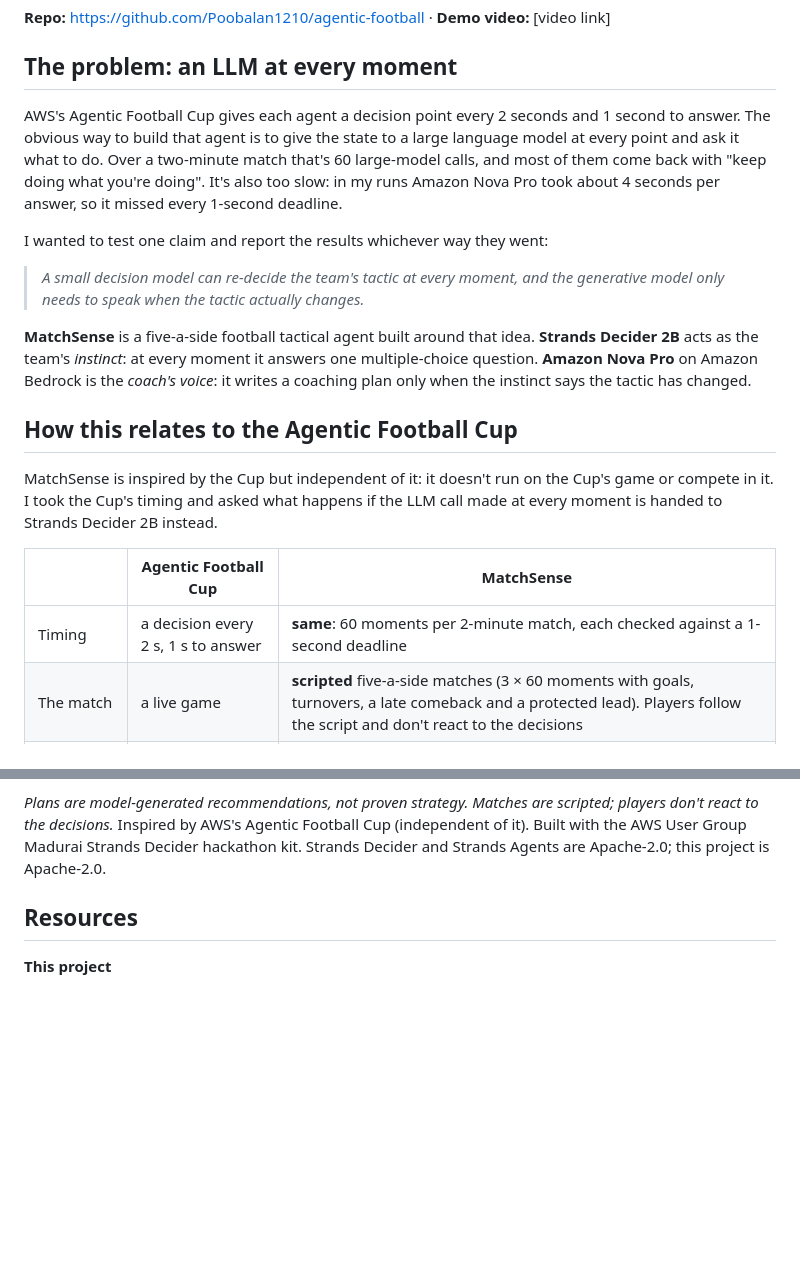
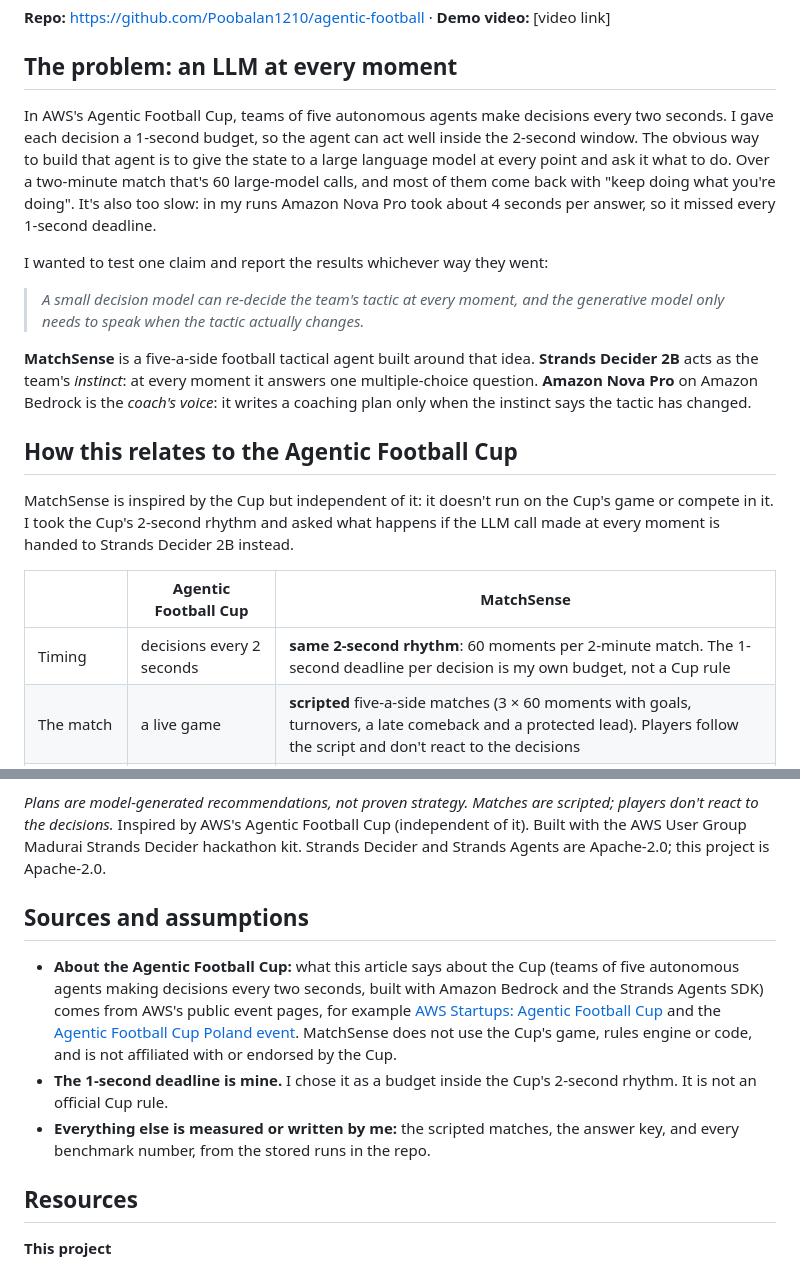
Before and after one commit to Poobalan1210/agentic-football, a Markdown page: docs/BUILDER_CENTER_ARTICLE.md, 2 parts joined by grey strips. Rendered like a GitHub page; blank space fills up the shorter version.

Commit message:
Article: cite AWS event pages for the Cup; 1-second deadline is our own budget

```diff
--- a/docs/BUILDER_CENTER_ARTICLE.md
+++ b/docs/BUILDER_CENTER_ARTICLE.md
@@ -6,7 +6,7 @@
 
 ## The problem: an LLM at every moment
 
-AWS's Agentic Football Cup gives each agent a decision point every 2 seconds and 1 second to answer. The obvious way to build that agent is to give the state to a large language model at every point and ask it what to do. Over a two-minute match that's 60 large-model calls, and most of them come back with "keep doing what you're doing". It's also too slow: in my runs Amazon Nova Pro took about 4 seconds per answer, so it missed every 1-second deadline.
+In AWS's Agentic Football Cup, teams of five autonomous agents make decisions every two seconds. I gave each decision a 1-second budget, so the agent can act well inside the 2-second window. The obvious way to build that agent is to give the state to a large language model at every point and ask it what to do. Over a two-minute match that's 60 large-model calls, and most of them come back with "keep doing what you're doing". It's also too slow: in my runs Amazon Nova Pro took about 4 seconds per answer, so it missed every 1-second deadline.
 
 I wanted to test one claim and report the results whichever way they went:
 
@@ -16,11 +16,11 @@ I wanted to test one claim and report the results whichever way they went:
 
 ## How this relates to the Agentic Football Cup
 
-MatchSense is inspired by the Cup but independent of it: it doesn't run on the Cup's game or compete in it. I took the Cup's timing and asked what happens if the LLM call made at every moment is handed to Strands Decider 2B instead.
+MatchSense is inspired by the Cup but independent of it: it doesn't run on the Cup's game or compete in it. I took the Cup's 2-second rhythm and asked what happens if the LLM call made at every moment is handed to Strands Decider 2B instead.
 
 | | Agentic Football Cup | MatchSense |
 |---|---|---|
-| Timing | a decision every 2 s, 1 s to answer | **same**: 60 moments per 2-minute match, each checked against a 1-second deadline |
+| Timing | decisions every 2 seconds | **same 2-second rhythm**: 60 moments per 2-minute match. The 1-second deadline per decision is my own budget, not a Cup rule |
 | The match | a live game | **scripted** five-a-side matches (3 × 60 moments with goals, turnovers, a late comeback and a protected lead). Players follow the script and don't react to the decisions |
 | What is decided | the agent's actions in the game | **the team tactic only** (one of five), plus a written coaching plan when it changes. Nothing moves players |
 | How it's judged | the match result | an **answer key** I wrote: a rule-based correct tactic for each moment, so every agent is scored on the same moments |
@@ -266,6 +266,12 @@ Let the "Nova Pro when unsure" variant act on Decider's pick *immediately* and l
 
 *Plans are model-generated recommendations, not proven strategy. Matches are scripted; players don't react to the decisions.* Inspired by AWS's Agentic Football Cup (independent of it). Built with the AWS User Group Madurai Strands Decider hackathon kit. Strands Decider and Strands Agents are Apache-2.0; this project is Apache-2.0.
 
+## Sources and assumptions
+
+- **About the Agentic Football Cup:** what this article says about the Cup (teams of five autonomous agents making decisions every two seconds, built with Amazon Bedrock and the Strands Agents SDK) comes from AWS's public event pages, for example [AWS Startups: Agentic Football Cup](https://startups.aws.com/events/agentic-football-cup-gurgaon-build-ai-agents-that-play-football) and the [Agentic Football Cup Poland event](https://awsagenticfootballcuppoland.splashthat.com/). MatchSense does not use the Cup's game, rules engine or code, and is not affiliated with or endorsed by the Cup.
+- **The 1-second deadline is mine.** I chose it as a budget inside the Cup's 2-second rhythm. It is not an official Cup rule.
+- **Everything else is measured or written by me:** the scripted matches, the answer key, and every benchmark number, from the stored runs in the repo.
+
 ## Resources
 
 **This project**
```
